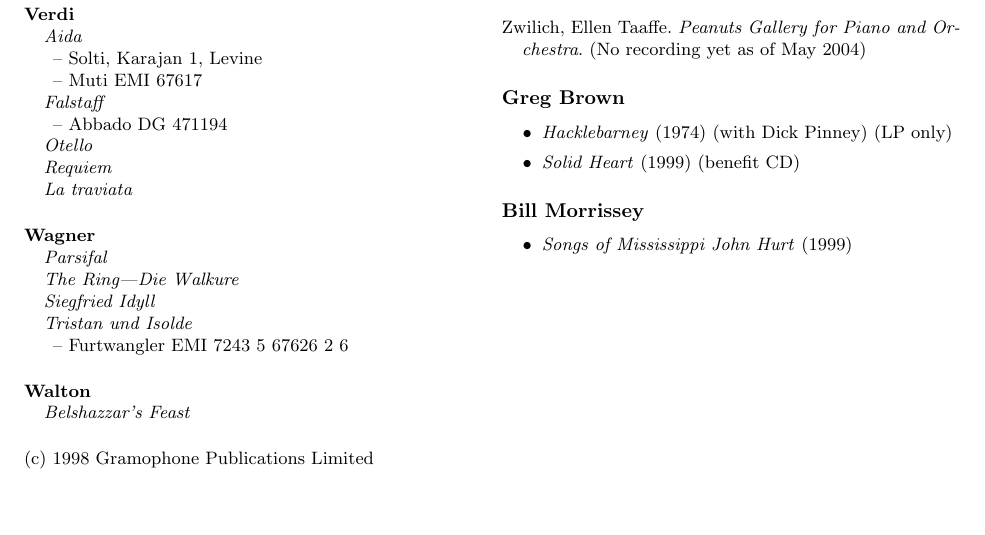
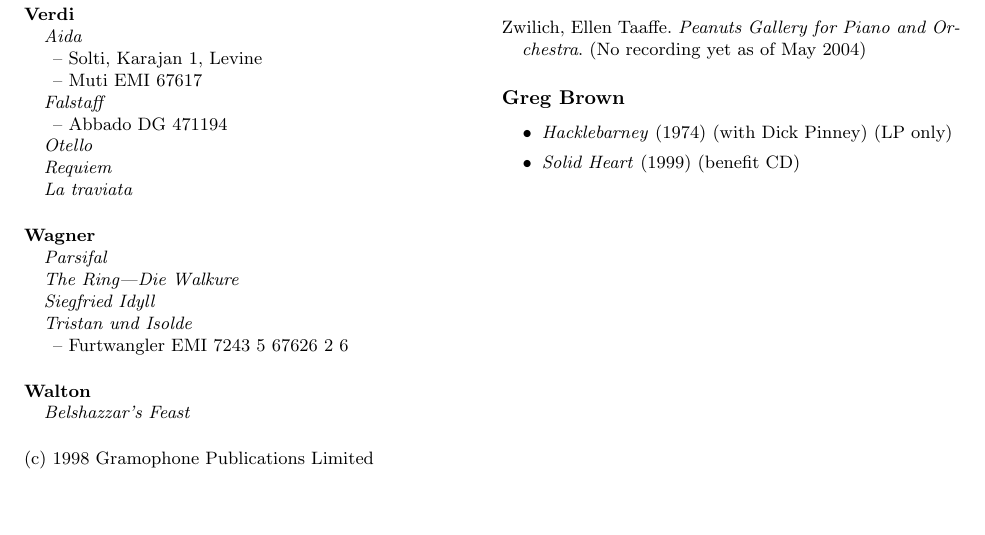
Before and after one commit to davidmjones/books, a LaTeX document (wantlist.tex): part of page 2 of 3, cut so that both start at the same text. Compiled offline with pdfLaTeX.

Commit message:
*** empty log message ***
git-svn-id: file://localhost/home/dmj/TMP/books-repo/books.repo@15 d1133d4f-d2d0-46e2-bbe7-a0824656c080

```diff
--- a/wantlist.tex
+++ b/wantlist.tex
@@ -322,14 +322,6 @@
 
 \end{itemize}
 
-\subsubsection{Bill Morrissey}
-
-\begin{itemize}
-
-\item\emph{Songs of Mississippi John Hurt} (1999)
-
-\end{itemize}
-
 \newpage
 
 \subsection{Books}
```
